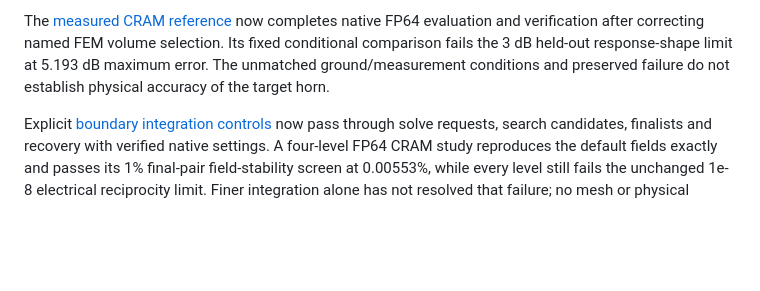
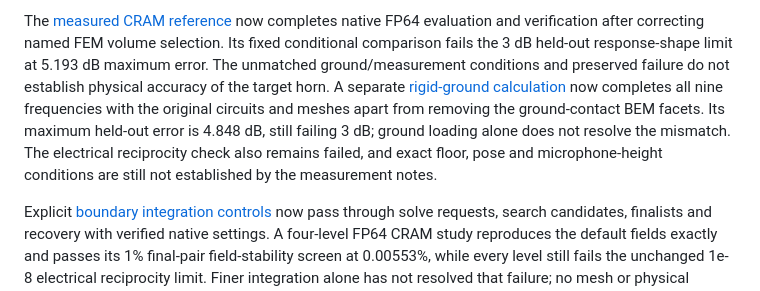
Before and after one commit to timini/meh-design-studio, a Markdown page: docs/implementation-status.md, the part around the change. Drawn GitHub-style; blank space fills up the shorter version.

Commit message:
Preserve rigid-ground CRAM reference and remaining measured mismatch

```diff
--- a/docs/implementation-status.md
+++ b/docs/implementation-status.md
@@ -106,7 +106,13 @@ The [measured CRAM reference](measured-cram-reference.md) now completes native
 FP64 evaluation and verification after correcting named FEM volume selection.
 Its fixed conditional comparison fails the 3 dB held-out response-shape limit
 at 5.193 dB maximum error. The unmatched ground/measurement conditions and
-preserved failure do not establish physical accuracy of the target horn.
+preserved failure do not establish physical accuracy of the target horn. A
+separate [rigid-ground calculation](measured-cram-reference.md#separate-rigid-ground-experiment)
+now completes all nine frequencies with the original circuits and meshes apart
+from removing the ground-contact BEM facets. Its maximum held-out error is
+4.848 dB, still failing 3 dB; ground loading alone does not resolve the mismatch.
+The electrical reciprocity check also remains failed, and exact floor, pose and
+microphone-height conditions are still not established by the measurement notes.
 
 Explicit [boundary integration controls](bem-quadrature.md) now pass through
 solve requests, search candidates, finalists and recovery with verified native
```
Also changed, not shown: docs/measured-cram-reference.md (+61 -0 lines), docs/assets/cram-ground-reference.png (added), 2 other files.
